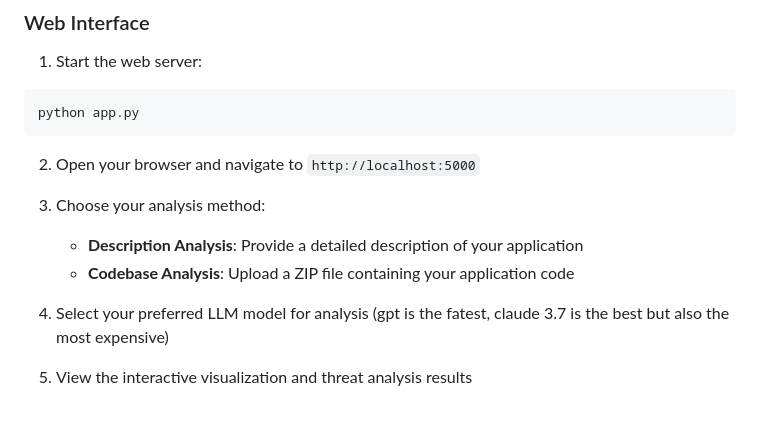
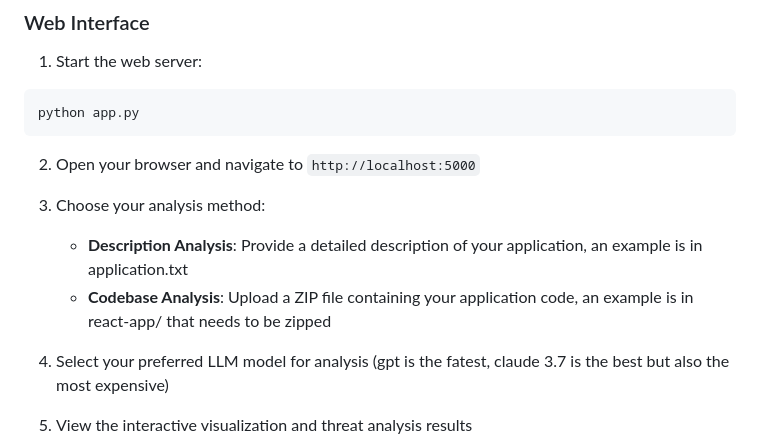
Before and after one commit to yacwagh/arrows, a Markdown page: README.md, the part around the change. GitHub-like rendering; blank space fills up the shorter version.

```diff
--- a/README.md
+++ b/README.md
@@ -119,8 +119,8 @@ python app.py
 2. Open your browser and navigate to `http://localhost:5000`
 
 3. Choose your analysis method:
-   - **Description Analysis**: Provide a detailed description of your application
-   - **Codebase Analysis**: Upload a ZIP file containing your application code
+   - **Description Analysis**: Provide a detailed description of your application, an example is in application.txt
+   - **Codebase Analysis**: Upload a ZIP file containing your application code, an example is in react-app/ that needs to be zipped
 
 4. Select your preferred LLM model for analysis (gpt is the fatest, claude 3.7 is the best but also the most expensive)
 
```
